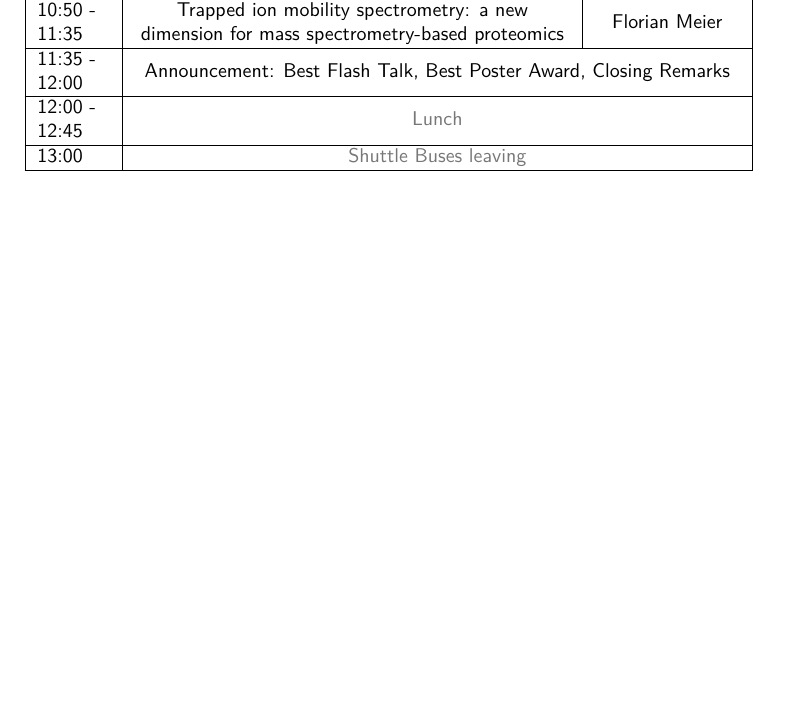
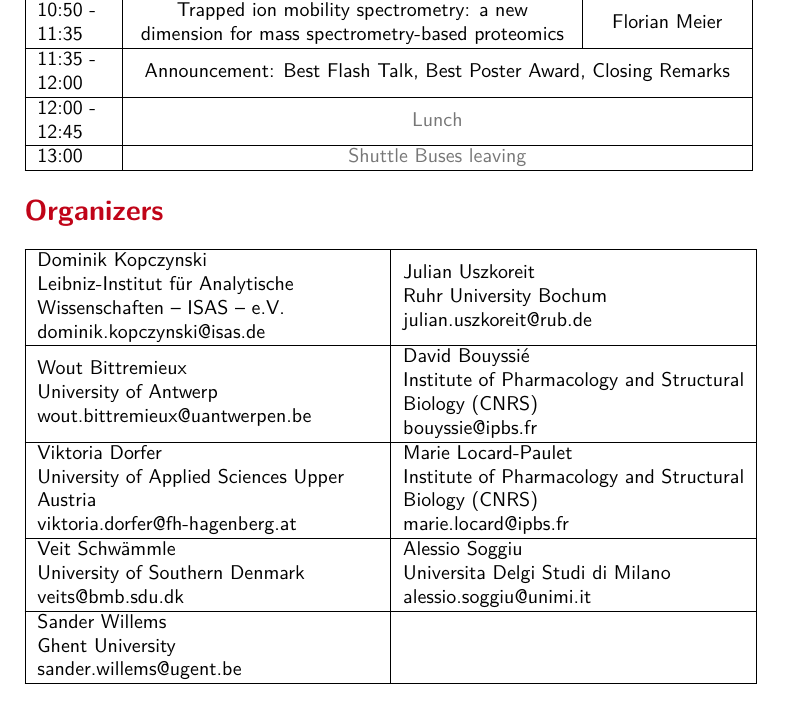
Before and after one commit to EuBIC/eubic2019-program, a LaTeX document (ws2019_programme_short.tex, which reads 10_organizers.tex): part of page 5 of 6, cut so that both start at the same text, the shorter picture padded with empty space. Compiled offline with pdfLaTeX.

Commit message:
added organizers

```diff
--- /dev/null
+++ b/10_organizers.tex
@@ -0,0 +1,62 @@
+\color{eubicRed}
+{\noindent \Large \textbf{Organizers}}
+\addcontentsline{toc}{section}{Organizers}
+\color{black}
+
+\begin{table}[!h]
+  \centering
+  \begin{tabular}{ | L{0.47\textwidth} | L{0.47\textwidth} | }
+    \hline
+    Dominik Kopczynski
+
+    Leibniz-Institut für Analytische Wissenschaften – ISAS – e.V.
+
+    dominik.kopczynski@isas.de &
+    Julian Uszkoreit
+
+    Ruhr University Bochum
+
+    julian.uszkoreit@rub.de \\
+    \hline
+    Wout Bittremieux
+
+    University of Antwerp
+
+    wout.bittremieux@uantwerpen.be &
+    David Bouyssié
+
+    Institute of Pharmacology and Structural Biology (CNRS)
+
+    bouyssie@ipbs.fr \\
+    \hline
+    Viktoria Dorfer
+
+    University of Applied Sciences Upper Austria
+
+    viktoria.dorfer@fh-hagenberg.at &
+    Marie Locard-Paulet
+
+    Institute of Pharmacology and Structural Biology (CNRS)
+
+    marie.locard@ipbs.fr\\
+    \hline
+    Veit Schwämmle
+
+    University of Southern Denmark
+
+    veits@bmb.sdu.dk &
+    Alessio Soggiu
+
+    Universita Delgi Studi di Milano
+
+    alessio.soggiu@unimi.it \\
+    \hline
+    Sander Willems
+
+    Ghent University
+
+    sander.willems@ugent.be &
+    \\
+    \hline
+  \end{tabular}
+\end{table}
```
Also changed, not shown: 02_day1.tex (+1 -1 lines), ws2019_programme_complete.tex (+3 -0 lines), ws2019_programme_short.tex (+3 -0 lines), ws2019_programme_complete.pdf, ws2019_programme_short.pdf.
